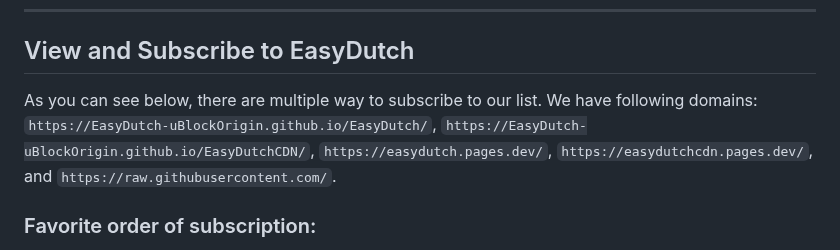
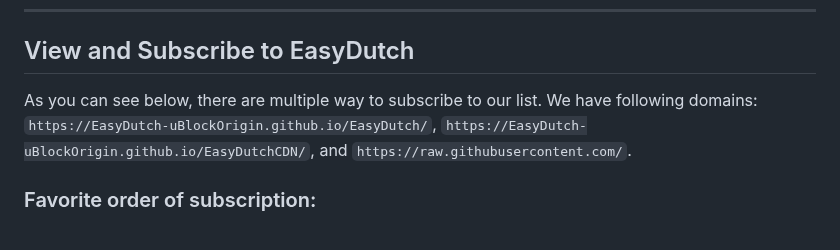
Before and after one commit to EasyDutch-uBlockOrigin/EasyDutch, a Markdown page: README.md, the part around the change. Rendered like a GitHub page.

```diff
--- a/README.md
+++ b/README.md
@@ -87,7 +87,7 @@ If you see ads on Dutch websites please [report](https://github.com/EasyDutch-uB
 ***
 ## View and Subscribe to EasyDutch
 
-As you can see below, there are multiple way to subscribe to our list. We have following domains: `https://EasyDutch-uBlockOrigin.github.io/EasyDutch/`, `https://EasyDutch-uBlockOrigin.github.io/EasyDutchCDN/`, `https://easydutch.pages.dev/`, `https://easydutchcdn.pages.dev/`, and `https://raw.githubusercontent.com/`. <br>
+As you can see below, there are multiple way to subscribe to our list. We have following domains: `https://EasyDutch-uBlockOrigin.github.io/EasyDutch/`, `https://EasyDutch-uBlockOrigin.github.io/EasyDutchCDN/`, and `https://raw.githubusercontent.com/`. <br>
 
 ### Favorite order of subscription:
 In the list, the normal website is the default. The `.all.txt` lists are used as primairy CDN's, where it is preferred to use `pages.dev` and `github.io`.
```
